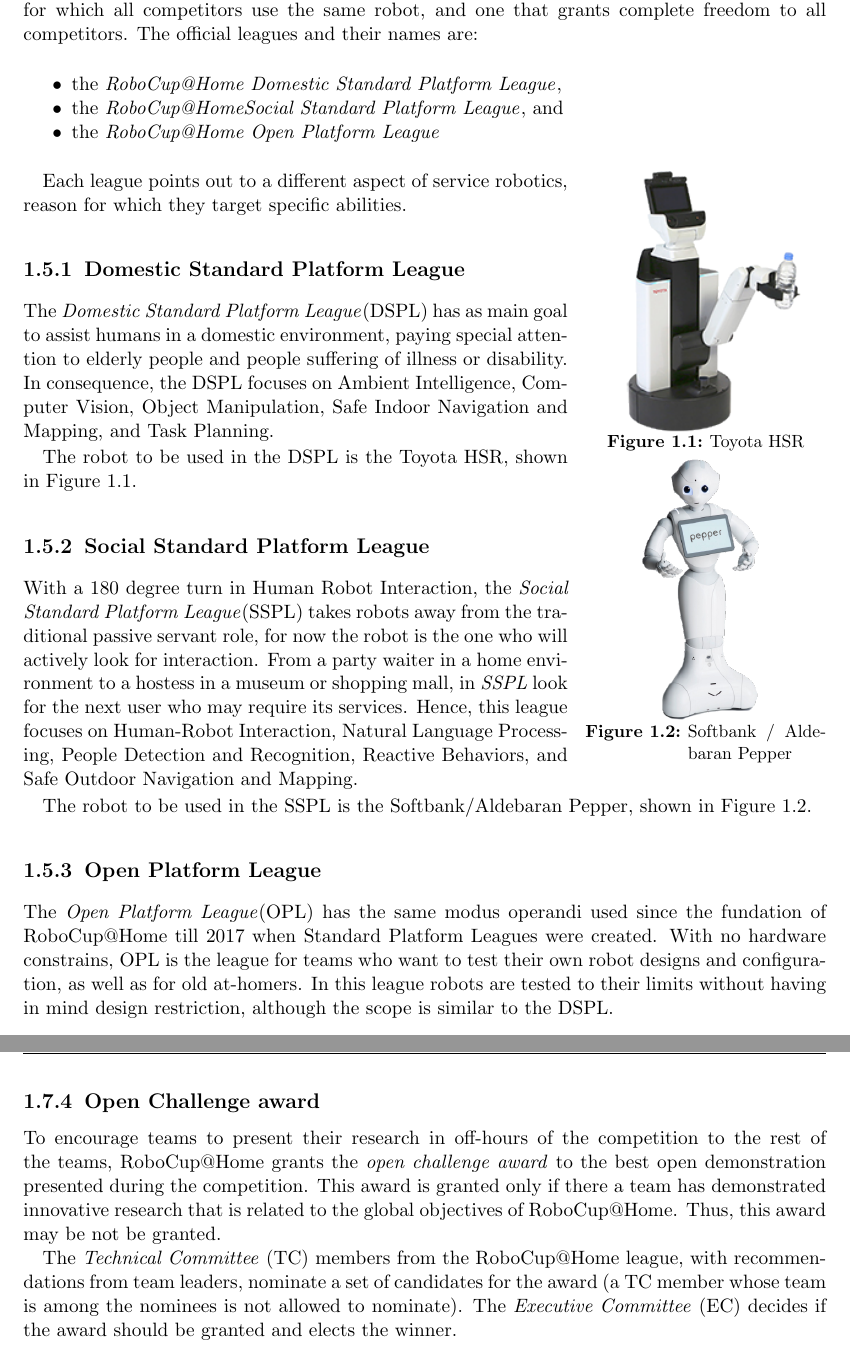
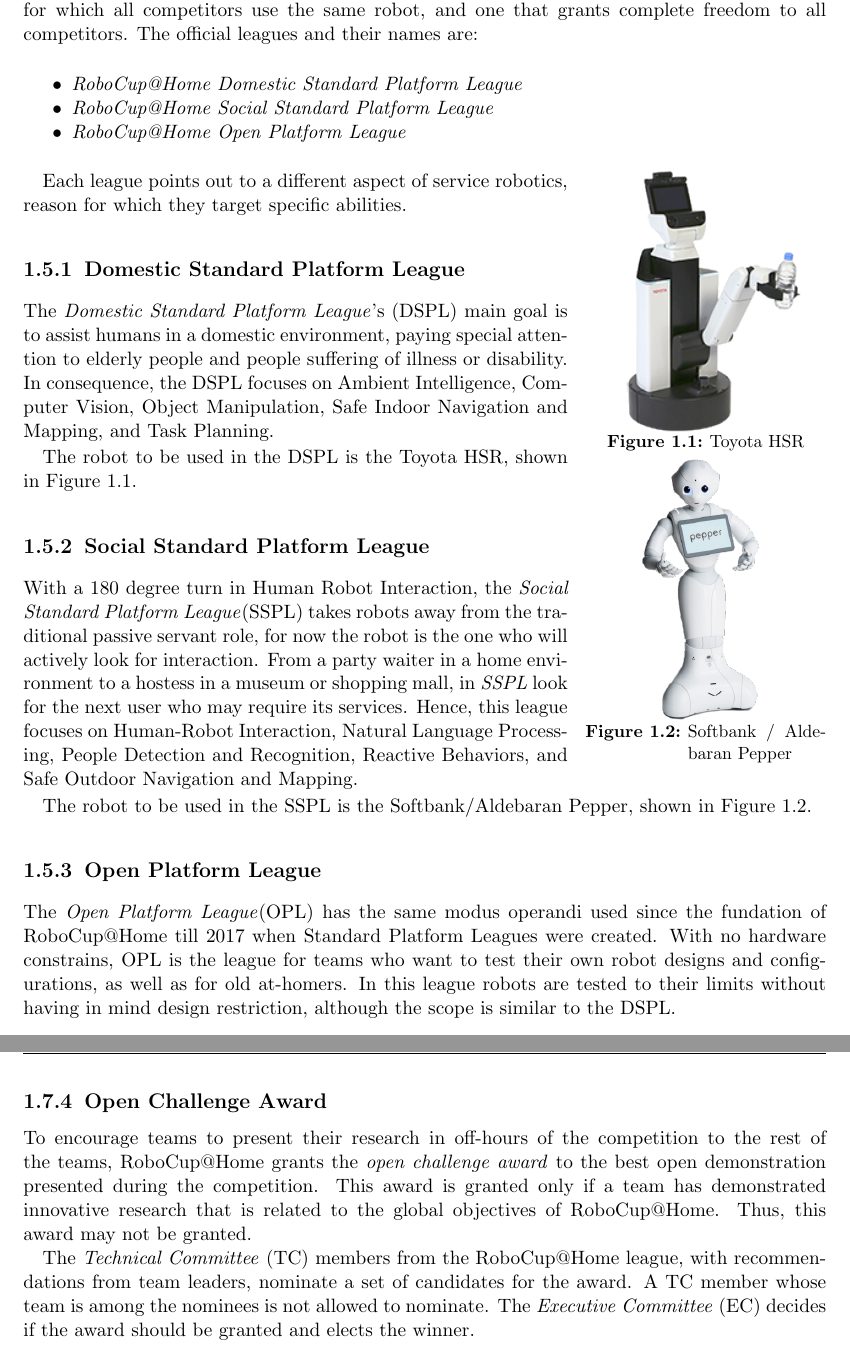
Before and after one commit to RoboCupAtHome/RuleBook, a LaTeX thesis (Rulebook.tex, which reads introduction/Awards.tex, introduction/Leagues.tex): two parts of pages 9 and 11 of 88, joined at a grey line, cut so that both start at the same text. Compiled offline with pdfLaTeX.

Commit message:
Fixing grammar and spelling in chapter 1

```diff
--- a/introduction/Awards.tex
+++ b/introduction/Awards.tex
@@ -56,12 +56,12 @@
 %
 % As with the innovation award, the award for winning the Technical Challenge is not given in case no team shows a \emph{sufficient performance}. The decision which team wins the Technical Challenge, and if the award is given at all, is conducted by the \iaterm{Technical Committee}{TC}.
 
-\subsection{Open Challenge award}
+\subsection{Open Challenge Award}
 \label{award:oc}
 
-To encourage teams to present their research in off-hours of the competition to the rest of the teams, RoboCup@Home grants the \iterm{open challenge award} to the best open demonstration presented during the competition. This award is granted only if there a team has demonstrated innovative research that is related to the global objectives of RoboCup@Home. Thus, this award may be not be granted.
+To encourage teams to present their research in off-hours of the competition to the rest of the teams, RoboCup@Home grants the \iterm{open challenge award} to the best open demonstration presented during the competition. This award is granted only if a team has demonstrated innovative research that is related to the global objectives of RoboCup@Home. Thus, this award may not be granted.
 
-The \iaterm{Technical Committee}{TC} members from the RoboCup@Home league, with recommendations from team leaders, nominate a set of candidates for the award (a TC member whose team is among the nominees is not allowed to nominate). The \iaterm{Executive Committee}{EC} decides if the award should be granted and elects the winner.
+The \iaterm{Technical Committee}{TC} members from the RoboCup@Home league, with recommendations from team leaders, nominate a set of candidates for the award. A TC member whose team is among the nominees is not allowed to nominate. The \iaterm{Executive Committee}{EC} decides if the award should be granted and elects the winner.
 
 \subsection{Skill Certificates}
 \label{award:skill}
--- a/introduction/Leagues.tex
+++ b/introduction/Leagues.tex
@@ -9,9 +9,9 @@
 
 \iterm{RoboCup@Home} is divided in three Leagues. Two of them are \Term{Standard Platform League}{SPL}s for which all competitors use the same robot, and one that grants complete freedom to all competitors. The official leagues and their names are:
 \begin{itemize}
-  \item the \Term{RoboCup@Home Domestic Standard Platform League}{RoboCup@Home DSPL},
-  \item the \Term{RoboCup@HomeSocial Standard Platform League}{RoboCup@Home SSPL}, and
-  \item the \Term{RoboCup@Home Open Platform League}{RoboCup@Home OPL}
+  \item  \Term{RoboCup@Home Domestic Standard Platform League}{RoboCup@Home DSPL}
+  \item  \Term{RoboCup@Home Social Standard Platform League}{RoboCup@Home SSPL}
+  \item  \Term{RoboCup@Home Open Platform League}{RoboCup@Home OPL}
 \end{itemize}
 
 \begin{wrapfigure}[21]{r}{0.30\textwidth}
@@ -35,7 +35,7 @@
 
 
 \subsection{Domestic Standard Platform League}
-The \iterm{Domestic Standard Platform League}(DSPL) has as main goal to assist humans in a domestic environment, paying special attention to elderly people and people suffering of illness or disability. In consequence, the DSPL focuses on Ambient Intelligence, Computer Vision, Object Manipulation, Safe Indoor Navigation and Mapping, and Task Planning.
+The \iterm{Domestic Standard Platform League}'s (DSPL) main goal is to assist humans in a domestic environment, paying special attention to elderly people and people suffering of illness or disability. In consequence, the DSPL focuses on Ambient Intelligence, Computer Vision, Object Manipulation, Safe Indoor Navigation and Mapping, and Task Planning.
 
 The robot to be used in the DSPL is the Toyota HSR, shown in Figure 1.1.
 
@@ -45,4 +45,4 @@
 The robot to be used in the SSPL is the Softbank/Aldebaran Pepper, shown in Figure 1.2.
 
 \subsection{Open Platform League}
-The \iterm{Open Platform League}(OPL) has the same modus operandi used since the fundation of RoboCup@Home till 2017 when Standard Platform Leagues were created. With no hardware constrains, OPL is the league for teams who want to test their own robot designs and configuration, as well as for old at-homers. In this league robots are tested to their limits without having in mind design restriction, although the scope is similar to the DSPL.
+The \iterm{Open Platform League}(OPL) has the same modus operandi used since the fundation of RoboCup@Home till 2017 when Standard Platform Leagues were created. With no hardware constrains, OPL is the league for teams who want to test their own robot designs and configurations, as well as for old at-homers. In this league robots are tested to their limits without having in mind design restriction, although the scope is similar to the DSPL.
```
Also changed, not shown: introduction/Infrastructure.tex (+3 -3 lines), introduction/Organization.tex (+2 -2 lines), pages/acknowledgments.tex (+4 -4 lines), introduction/Awards.tex (8 more changed lines).
